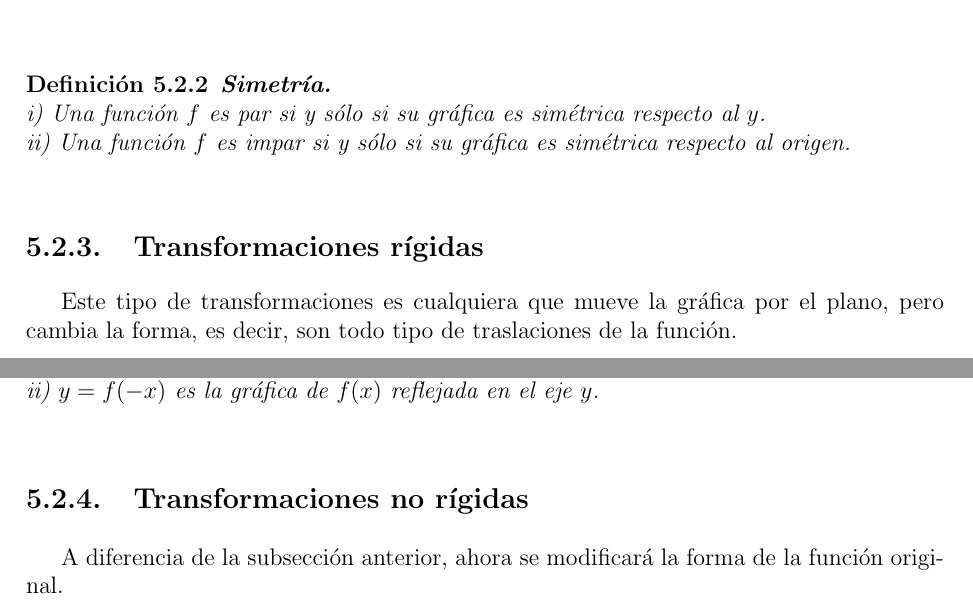
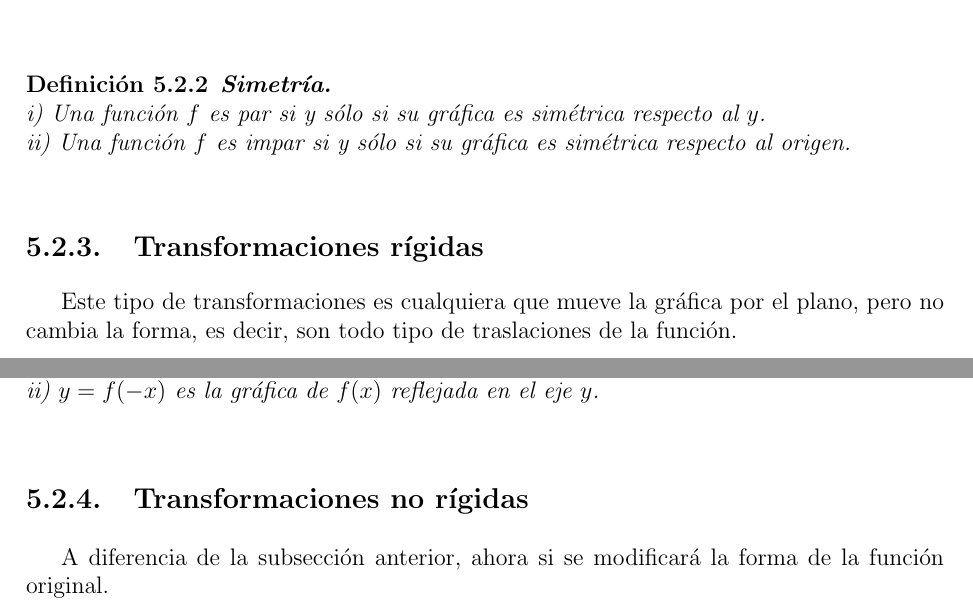
Before and after one commit to italoignacio/BM, a LaTeX thesis (BM UCSC.tex, which reads Chapters/3-Funciones.tex): two parts of pages 70 and 71 of 134, joined at a grey line, cut so that both start at the same text. Compiled offline with pdfLaTeX.

Commit message:
Funcs. rigidas

```diff
--- a/Chapters/3-Funciones.tex
+++ b/Chapters/3-Funciones.tex
@@ -157,7 +157,7 @@ f(x)&=&-f(x)
 \end{mydef}
 
 \subsection{Transformaciones rígidas}
-Este tipo de transformaciones es cualquiera que mueve la gráfica por el plano, pero cambia la forma, es decir, son todo tipo de traslaciones de la función.\\
+Este tipo de transformaciones es cualquiera que mueve la gráfica por el plano, pero no cambia la forma, es decir, son todo tipo de traslaciones de la función.\\
 
 \begin{mydef}
 \textbf{Transformaciones rígidas: Desplazamientos verticales y horizontales.} Sea $f(x)$ una función definida en los números reales y $c$ una constante real mayor que cero ($c>0$), entonces, las gráficas se someten a las siguientes traslaciones:\\
@@ -188,8 +188,9 @@ Se puede combinar estas traslaciones, que en el gráfico sería trasladar en \te
 \noindent i) $y=-f(x)$ es la gráfica de $f(x)$ reflejada en el eje $x$.\\
 \noindent ii) $y=f(-x)$ es la gráfica de $f(x)$ reflejada en el eje $y$. \\
 \end{mydef}
+%ejemplos
 \subsection{Transformaciones no rígidas}
-A diferencia de la subsección anterior, ahora se modificará la forma de la función original.
+A diferencia de la subsección anterior, ahora si se modificará la forma de la función original.
 \begin{mydef}
 \textbf{Transformaciones no rígidas: Estiramientos y compresiones verticales.} Sea $f(x)$ una función definida en los números reales, entonces la gráfica de $y=c\cdot f(x)$ es:\\
 
```
Also changed, not shown: Chapters/3-Funciones.tex (2 more changed lines), 3 other files.
